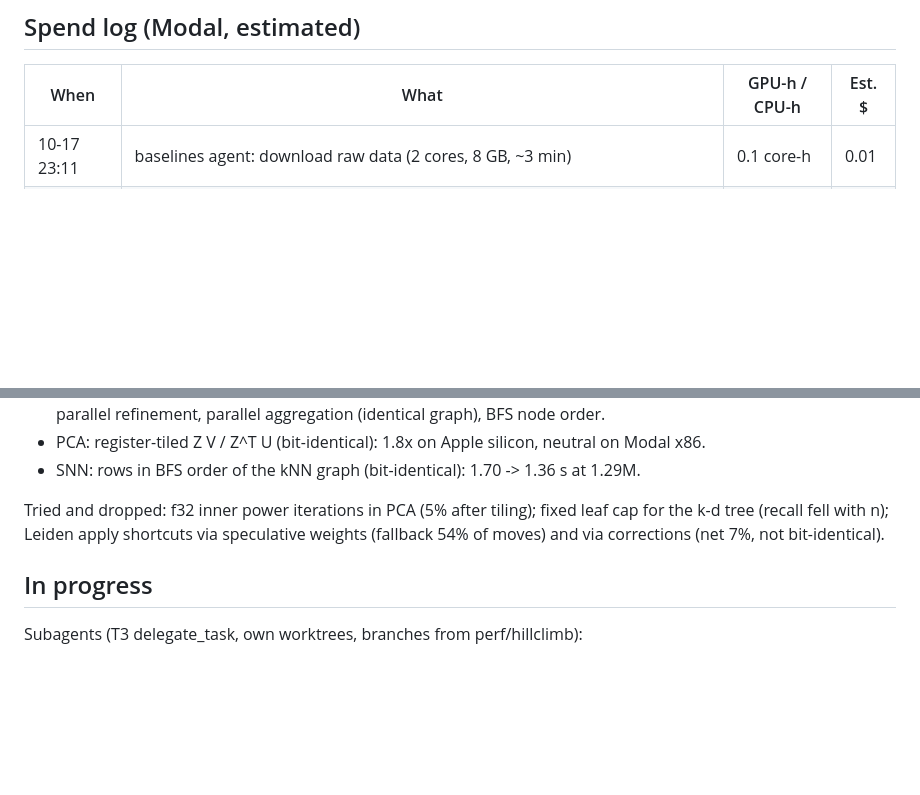
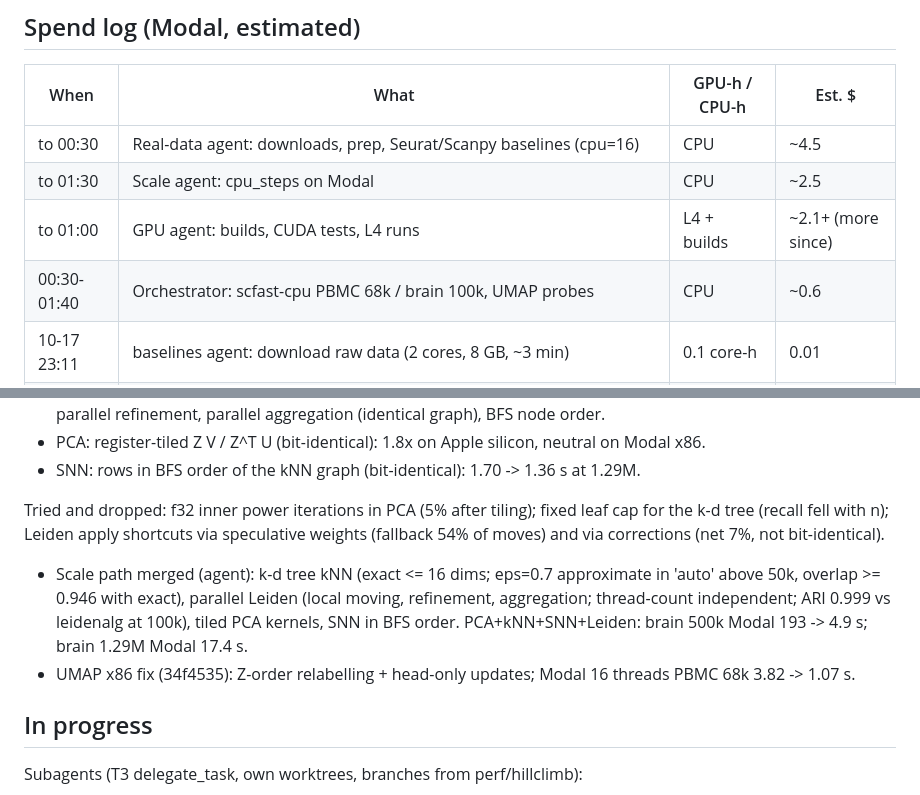
Before and after one commit to ad2n15/singlecell-container, a Markdown page: progress.md, 2 parts joined by grey strips. Drawn GitHub-style; blank space fills up the shorter version.

Commit message:
progress: scale path, UMAP x86 fix, spend log
Co-Authored-By: Claude Opus 5.5 <noreply@anthropic.com>

```diff
--- a/progress.md
+++ b/progress.md
@@ -13,6 +13,10 @@ Constraints from the user (2026-10-17):
 
 | When | What | GPU-h / CPU-h | Est. $ |
 |---|---|---|---|
+| to 00:30 | Real-data agent: downloads, prep, Seurat/Scanpy baselines (cpu=16) | CPU | ~4.5 |
+| to 01:30 | Scale agent: cpu_steps on Modal | CPU | ~2.5 |
+| to 01:00 | GPU agent: builds, CUDA tests, L4 runs | L4 + builds | ~2.1+ (more since) |
+| 00:30-01:40 | Orchestrator: scfast-cpu PBMC 68k / brain 100k, UMAP probes | CPU | ~0.6 |
 | 10-17 23:11 | baselines agent: download raw data (2 cores, 8 GB, ~3 min) | 0.1 core-h | 0.01 |
 | 10-17 23:16 | prep PBMC 68k (4 cores, 16 GB, ~1 min) | 0.1 core-h | 0.01 |
 | 10-17 23:16 | prep brain 100k/500k/all (4 cores, 160 GB, ~12 min) | 0.8 core-h | 0.30 |
@@ -118,6 +122,9 @@ Tried and dropped: f32 inner power iterations in PCA (5% after tiling); fixed le
 the k-d tree (recall fell with n); Leiden apply shortcuts via speculative weights (fallback
 54% of moves) and via corrections (net 7%, not bit-identical).
 
+- Scale path merged (agent): k-d tree kNN (exact <= 16 dims; eps=0.7 approximate in 'auto' above 50k, overlap >= 0.946 with exact), parallel Leiden (local moving, refinement, aggregation; thread-count independent; ARI 0.999 vs leidenalg at 100k), tiled PCA kernels, SNN in BFS order. PCA+kNN+SNN+Leiden: brain 500k Modal 193 -> 4.9 s; brain 1.29M Modal 17.4 s.
+- UMAP x86 fix (34f4535): Z-order relabelling + head-only updates; Modal 16 threads PBMC 68k 3.82 -> 1.07 s.
+
 ## In progress
 Subagents (T3 delegate_task, own worktrees, branches from perf/hillclimb):
 - GPU path on Modal (Sonnet 5.5): bench/modal_app.py, CUDA tests on L4, scfast-gpu engine.
```
